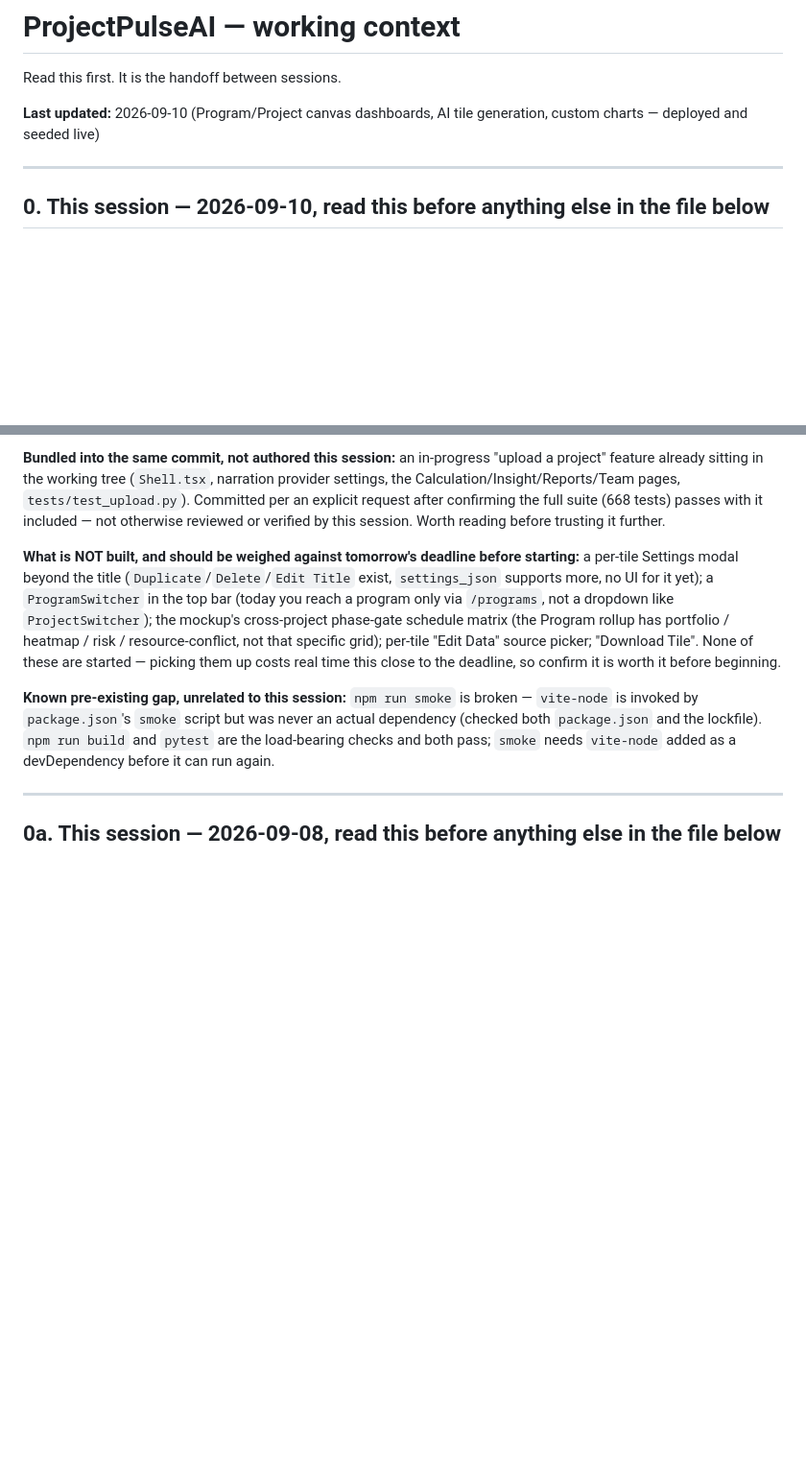
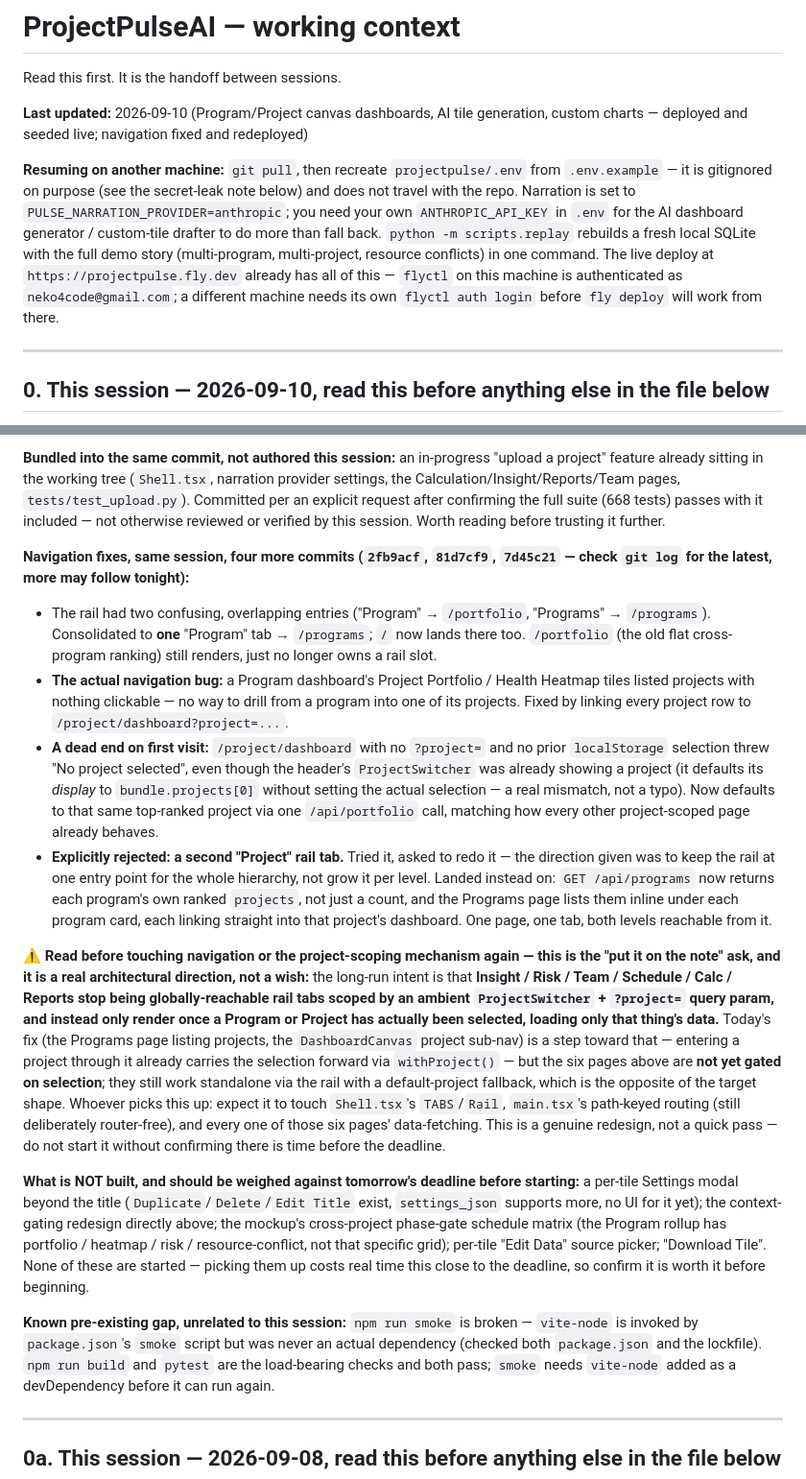
Before and after one commit to susPotato/projectpulse, a Markdown page: CLAUDE.md, 2 parts joined by grey strips. Shown at 96% size. GitHub-like rendering; blank space fills up the shorter version.

Commit message:
Note the nav fixes and the context-gating direction for next session
Records today's four navigation commits (rail consolidation, the drill-down
fix, the project-entry dead-end fix, Programs page listing projects inline)
and the explicit forward direction: Insight/Risk/Team/Schedule/Calc/Reports
should eventually be gated on an actual Program/Project selection rather
than reachable standalone via the rail with a default-project fallback.
Also a quick pointer for resuming this on a different machine tomorrow
(.env doesn't travel with the repo, flyctl needs its own login there).

Co-Authored-By: Claude Sonnet 5 <noreply@anthropic.com>

```diff
--- a/CLAUDE.md
+++ b/CLAUDE.md
@@ -2,7 +2,18 @@
 
 Read this first. It is the handoff between sessions.
 
-**Last updated:** 2026-09-10 (Program/Project canvas dashboards, AI tile generation, custom charts — deployed and seeded live)
+**Last updated:** 2026-09-10 (Program/Project canvas dashboards, AI tile generation, custom
+charts — deployed and seeded live; navigation fixed and redeployed)
+
+**Resuming on another machine:** `git pull`, then recreate `projectpulse/.env` from
+`.env.example` — it is gitignored on purpose (see the secret-leak note below) and does not
+travel with the repo. Narration is set to `PULSE_NARRATION_PROVIDER=anthropic`; you need
+your own `ANTHROPIC_API_KEY` in `.env` for the AI dashboard generator / custom-tile drafter
+to do more than fall back. `python -m scripts.replay` rebuilds a fresh local SQLite with the
+full demo story (multi-program, multi-project, resource conflicts) in one command. The live
+deploy at `https://projectpulse.fly.dev` already has all of this — `flyctl` on this machine
+is authenticated as `neko4code@gmail.com`; a different machine needs its own `flyctl auth
+login` before `fly deploy` will work from there.
 
 ---
 
@@ -87,14 +98,51 @@ per an explicit request after confirming the full suite (668 tests) passes with
 included — not otherwise reviewed or verified by this session. Worth reading before
 trusting it further.
 
+**Navigation fixes, same session, four more commits (`2fb9acf`, `81d7cf9`, `7d45c21` —
+check `git log` for the latest, more may follow tonight):**
+
+- The rail had two confusing, overlapping entries ("Program" → `/portfolio`, "Programs" →
+  `/programs`). Consolidated to **one** "Program" tab → `/programs`; `/` now lands there
+  too. `/portfolio` (the old flat cross-program ranking) still renders, just no longer owns
+  a rail slot.
+- **The actual navigation bug:** a Program dashboard's Project Portfolio / Health Heatmap
+  tiles listed projects with nothing clickable — no way to drill from a program into one of
+  its projects. Fixed by linking every project row to `/project/dashboard?project=...`.
+- **A dead end on first visit:** `/project/dashboard` with no `?project=` and no prior
+  `localStorage` selection threw "No project selected", even though the header's
+  `ProjectSwitcher` was already showing a project (it defaults its *display* to
+  `bundle.projects[0]` without setting the actual selection — a real mismatch, not a typo).
+  Now defaults to that same top-ranked project via one `/api/portfolio` call, matching how
+  every other project-scoped page already behaves.
+- **Explicitly rejected: a second "Project" rail tab.** Tried it, asked to redo it — the
+  direction given was to keep the rail at one entry point for the whole hierarchy, not grow
+  it per level. Landed instead on: `GET /api/programs` now returns each program's own ranked
+  `projects`, not just a count, and the Programs page lists them inline under each program
+  card, each linking straight into that project's dashboard. One page, one tab, both levels
+  reachable from it.
+
+**⚠️ Read before touching navigation or the project-scoping mechanism again — this is the
+"put it on the note" ask, and it is a real architectural direction, not a wish:** the
+long-run intent is that **Insight / Risk / Team / Schedule / Calc / Reports stop being
+globally-reachable rail tabs scoped by an ambient `ProjectSwitcher` + `?project=` query
+param, and instead only render once a Program or Project has actually been selected,
+loading only that thing's data.** Today's fix (the Programs page listing projects, the
+`DashboardCanvas` project sub-nav) is a step toward that — entering a project through it
+already carries the selection forward via `withProject()` — but the six pages above are
+**not yet gated on selection**; they still work standalone via the rail with a
+default-project fallback, which is the opposite of the target shape. Whoever picks this up:
+expect it to touch `Shell.tsx`'s `TABS`/`Rail`, `main.tsx`'s path-keyed routing (still
+deliberately router-free), and every one of those six pages' data-fetching. This is a
+genuine redesign, not a quick pass — do not start it without confirming there is time before
+the deadline.
+
 **What is NOT built, and should be weighed against tomorrow's deadline before starting:**
 a per-tile Settings modal beyond the title (`Duplicate`/`Delete`/`Edit Title` exist,
-`settings_json` supports more, no UI for it yet); a `ProgramSwitcher` in the top bar (today
-you reach a program only via `/programs`, not a dropdown like `ProjectSwitcher`); the
-mockup's cross-project phase-gate schedule matrix (the Program rollup has portfolio /
-heatmap / risk / resource-conflict, not that specific grid); per-tile "Edit Data" source
-picker; "Download Tile". None of these are started — picking them up costs real time this
-close to the deadline, so confirm it is worth it before beginning.
+`settings_json` supports more, no UI for it yet); the context-gating redesign directly
+above; the mockup's cross-project phase-gate schedule matrix (the Program rollup has
+portfolio / heatmap / risk / resource-conflict, not that specific grid); per-tile "Edit
+Data" source picker; "Download Tile". None of these are started — picking them up costs
+real time this close to the deadline, so confirm it is worth it before beginning.
 
 **Known pre-existing gap, unrelated to this session:** `npm run smoke` is broken —
 `vite-node` is invoked by `package.json`'s `smoke` script but was never an actual
```
